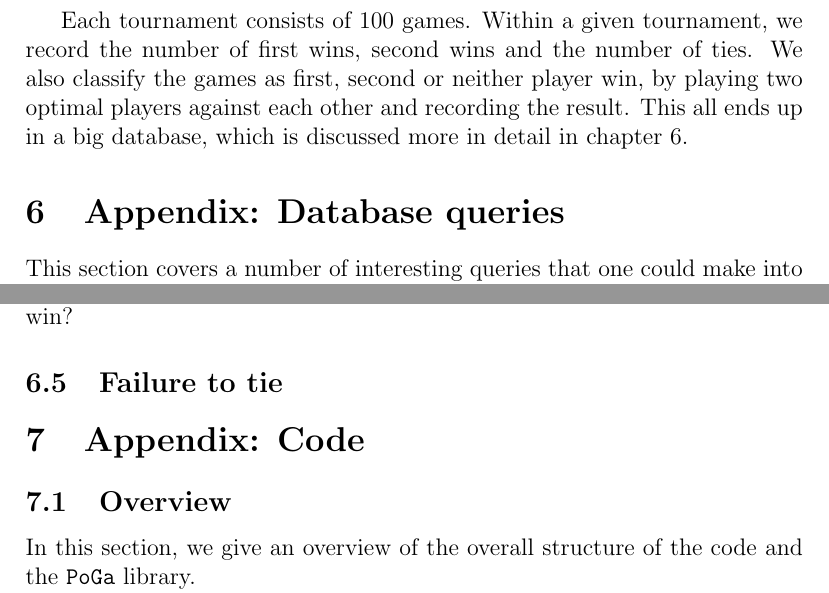
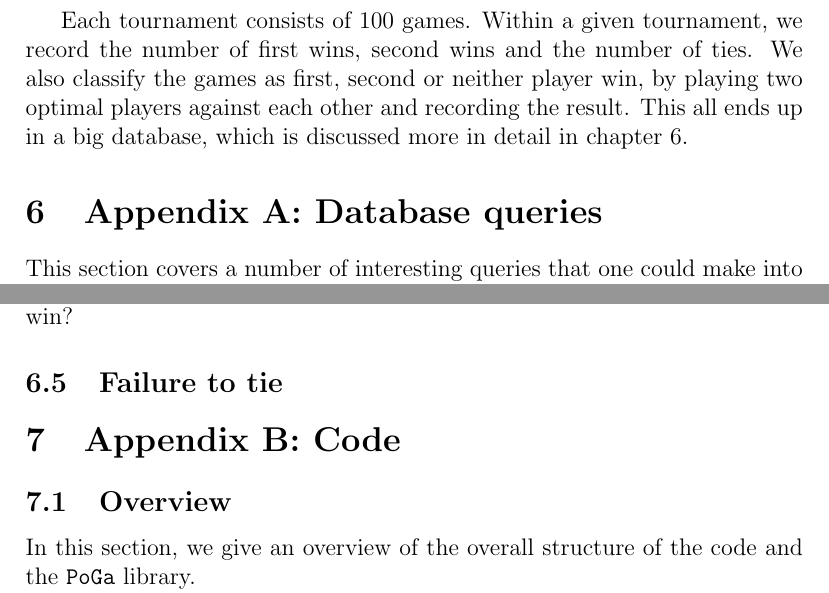
Before and after one commit to leino/thesis_msc_engphys, a LaTeX thesis (report/thesis.tex): two parts of pages 21 and 25 of 34, joined at a grey line, cut so that both start at the same text. Compiled offline with pdfLaTeX.

Commit message:
renamed last two chapter titles (the appendicies) to A and B

```diff
--- a/report/thesis.tex
+++ b/report/thesis.tex
@@ -70,11 +70,11 @@
 \label{sec:experiments}
 \input{experiments.tex}
 
-\section{Appendix: Database queries}
+\section{Appendix A: Database queries}
 \label{sec:database_queries}
 \input{database_queries.tex}
 
-\section{Appendix: Code}
+\section{Appendix B: Code}
 \label{sec:code}
 \input{code.tex}
 
```
